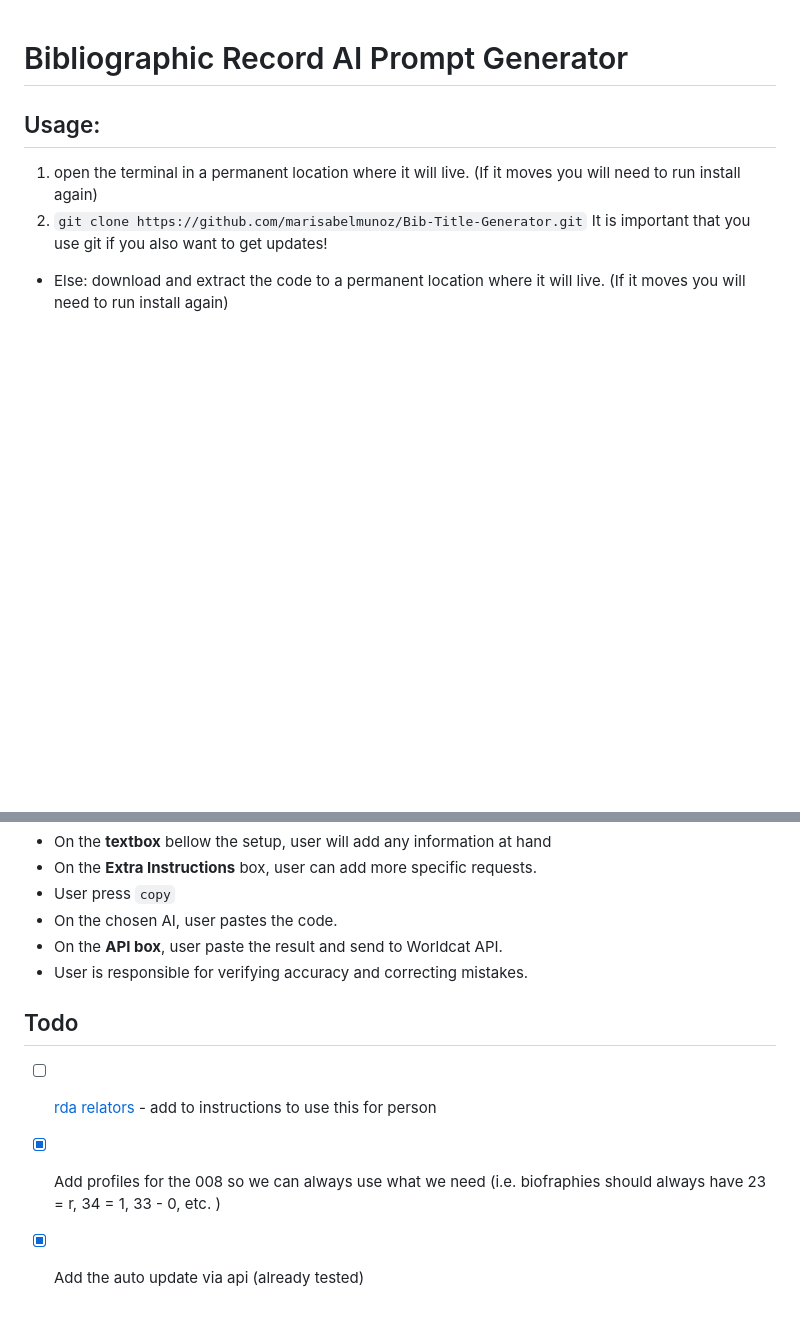
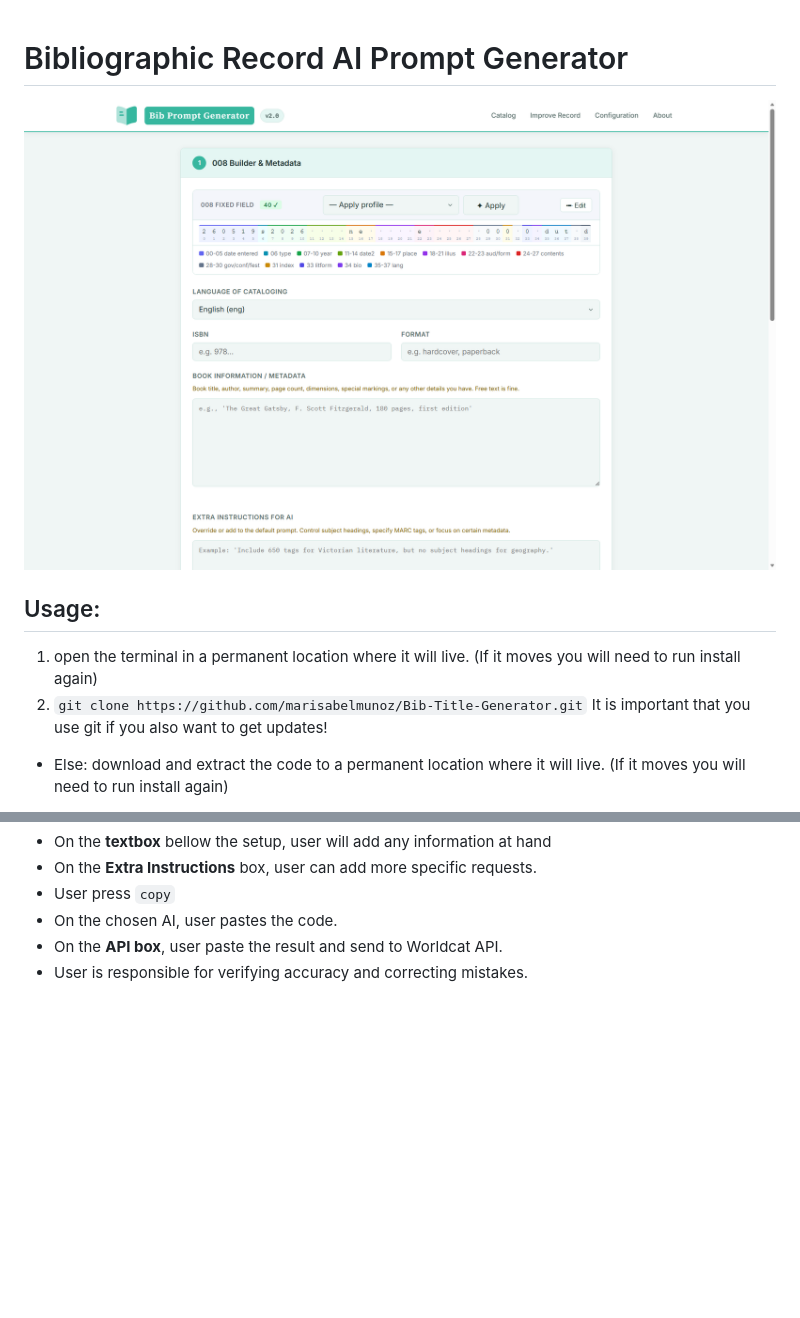
Before and after one commit to marisabelmunoz/Bib-Title-Generator, a Markdown page: README.md, 2 parts joined by grey strips. Rendered like a GitHub page; pictures changed too: screenshoot.png (added); blank space fills up the shorter version.

Commit message:
screenshoot

```diff
--- a/README.md
+++ b/README.md
@@ -1,5 +1,6 @@
 # Bibliographic Record AI Prompt Generator
 
+![screenshoot](screenshoot.png)
 
 ## Usage:
 
@@ -38,9 +39,3 @@ The script runs on a python flask server locally.
 - On the chosen AI, user pastes the code.
 - On the **API box**, user paste the result and send to Worldcat API.
 - User is responsible for verifying accuracy and correcting mistakes.
-
-
-## Todo
-- [ ] [rda relators](https://help-nl.oclc.org/Metadata_Services/GGC/Richtlijnen/RDA_-_Resource_Description_and_Access/Relatiecodes_-_Algemene_inleiding/5.Engelse_en_Nederlandse_betekenis_van_relatiecodes_en_toelichting) - add to instructions to use this for person
-- [X] Add profiles for the 008 so we can always use what we need (i.e. biofraphies should always have 23 = r, 34 = 1, 33 - 0, etc. )
-- [x] Add the auto update via api (already tested)
```
